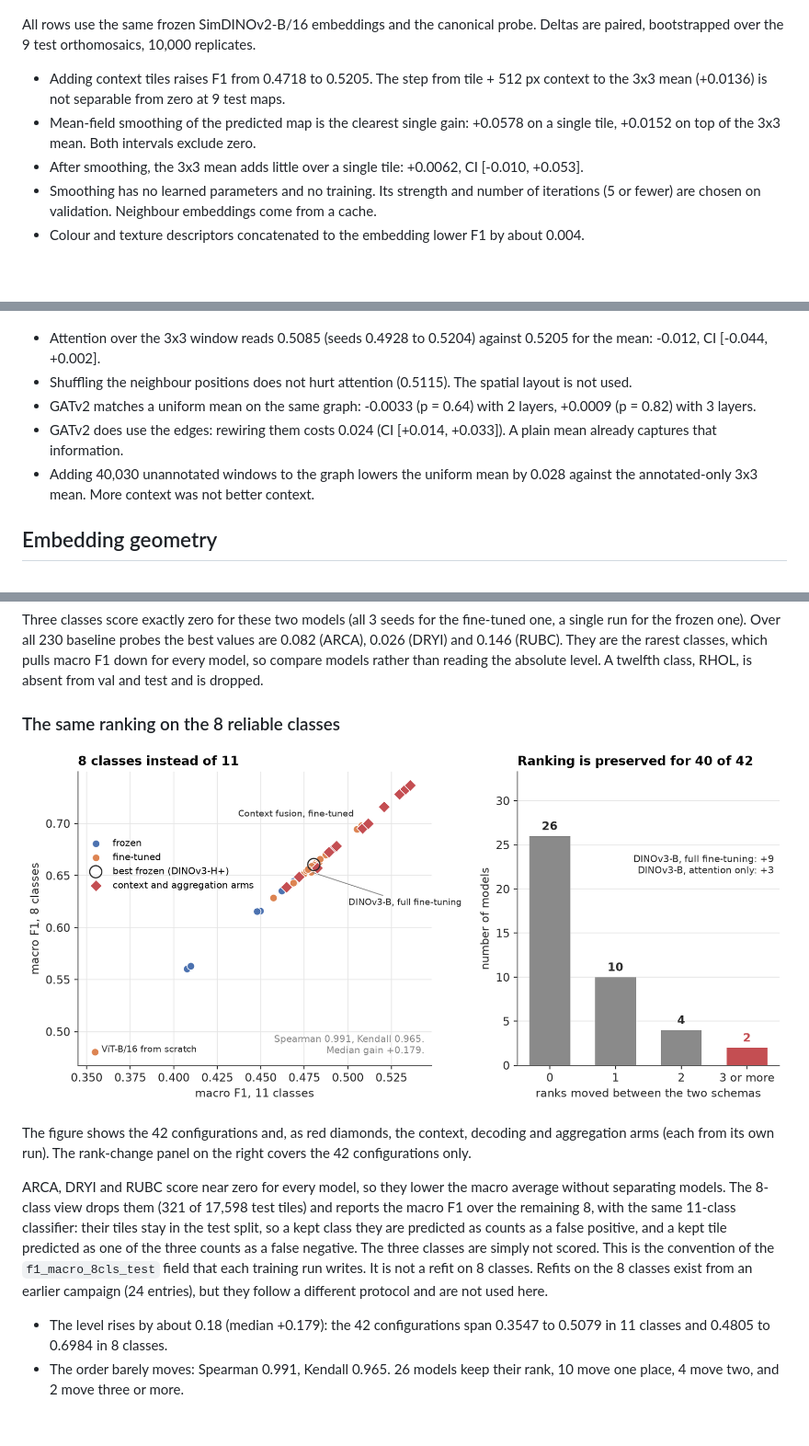
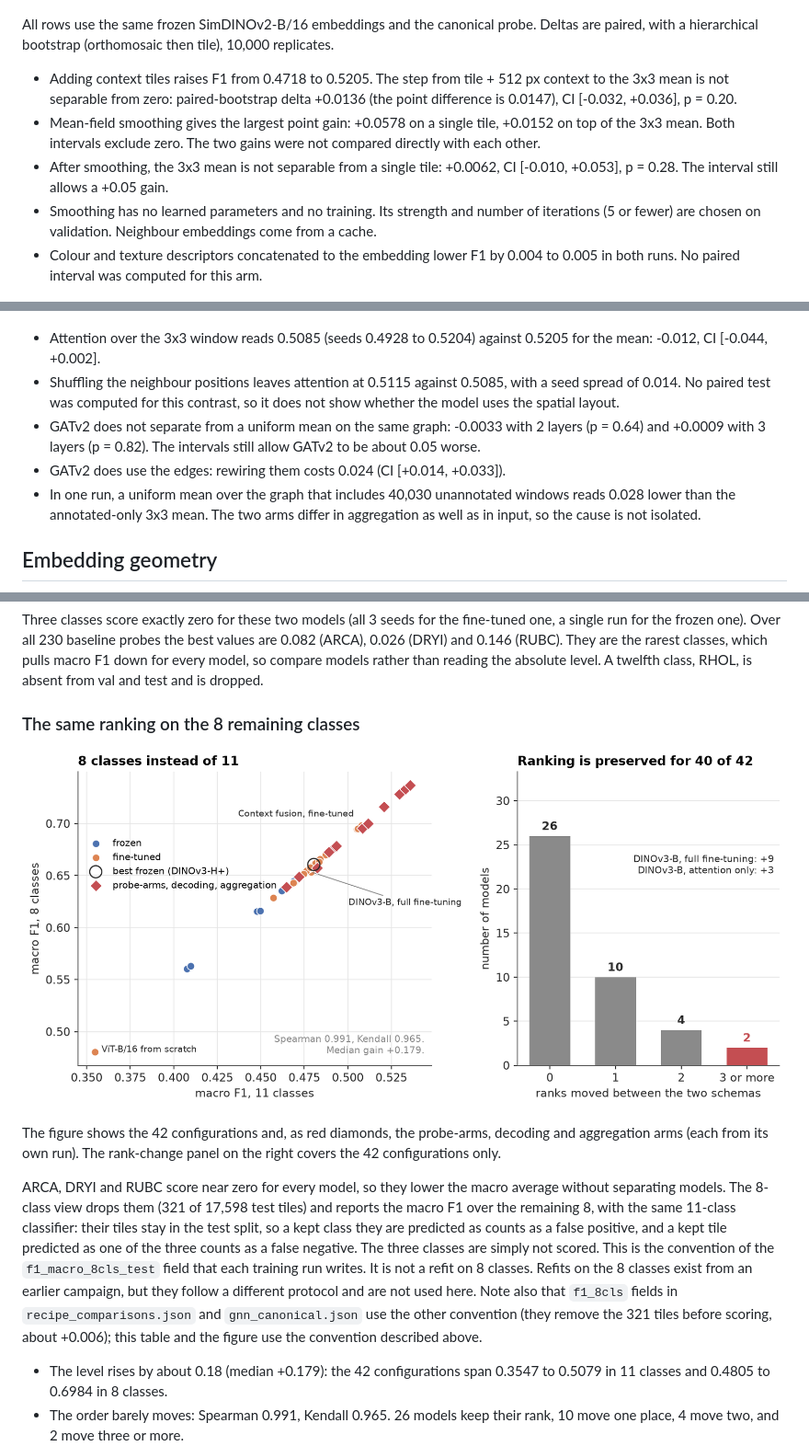
Before and after one commit to Lmague/benchmark-memoire, a Markdown page: README.md, 3 parts joined by grey strips. Shown at 92% size. Rendered like a GitHub page; pictures changed too: figures/readme/08_classes_8.png; blank space fills up the shorter version.

```diff
--- a/README.md
+++ b/README.md
@@ -93,13 +95,13 @@ Contents: [Ranking](#ranking-of-42-configurations) · [Adaptation](#adaptation-m
 
 ![Context ladder](figures/readme/03_context_ladder.png)
 
-All rows use the same frozen SimDINOv2-B/16 embeddings and the canonical probe. Deltas are paired, bootstrapped over the 9 test orthomosaics, 10,000 replicates.
+All rows use the same frozen SimDINOv2-B/16 embeddings and the canonical probe. Deltas are paired, with a hierarchical bootstrap (orthomosaic then tile), 10,000 replicates.
 
-- Adding context tiles raises F1 from 0.4718 to 0.5205. The step from tile + 512 px context to the 3x3 mean (+0.0136) is not separable from zero at 9 test maps.
-- Mean-field smoothing of the predicted map is the clearest single gain: +0.0578 on a single tile, +0.0152 on top of the 3x3 mean. Both intervals exclude zero.
-- After smoothing, the 3x3 mean adds little over a single tile: +0.0062, CI [-0.010, +0.053].
+- Adding context tiles raises F1 from 0.4718 to 0.5205. The step from tile + 512 px context to the 3x3 mean is not separable from zero: paired-bootstrap delta +0.0136 (the point difference is 0.0147), CI [-0.032, +0.036], p = 0.20.
+- Mean-field smoothing gives the largest point gain: +0.0578 on a single tile, +0.0152 on top of the 3x3 mean. Both intervals exclude zero. The two gains were not compared directly with each other.
+- After smoothing, the 3x3 mean is not separable from a single tile: +0.0062, CI [-0.010, +0.053], p = 0.28. The interval still allows a +0.05 gain.
 - Smoothing has no learned parameters and no training. Its strength and number of iterations (5 or fewer) are chosen on validation. Neighbour embeddings come from a cache.
-- Colour and texture descriptors concatenated to the embedding lower F1 by about 0.004.
+- Colour and texture descriptors concatenated to the embedding lower F1 by 0.004 to 0.005 in both runs. No paired interval was computed for this arm.
 
 ![Where smoothing acts](figures/readme/04_smoothing.png)
 
@@ -111,10 +113,10 @@ All rows use the same frozen SimDINOv2-B/16 embeddings and the canonical probe.
 ![Learned aggregation](figures/readme/05_learned_aggregation.png)
 
 - Attention over the 3x3 window reads 0.5085 (seeds 0.4928 to 0.5204) against 0.5205 for the mean: -0.012, CI [-0.044, +0.002].
-- Shuffling the neighbour positions does not hurt attention (0.5115). The spatial layout is not used.
-- GATv2 matches a uniform mean on the same graph: -0.0033 (p = 0.64) with 2 layers, +0.0009 (p = 0.82) with 3 layers.
-- GATv2 does use the edges: rewiring them costs 0.024 (CI [+0.014, +0.033]). A plain mean already captures that information.
-- Adding 40,030 unannotated windows to the graph lowers the uniform mean by 0.028 against the annotated-only 3x3 mean. More context was not better context.
+- Shuffling the neighbour positions leaves attention at 0.5115 against 0.5085, with a seed spread of 0.014. No paired test was computed for this contrast, so it does not show whether the model uses the spatial layout.
+- GATv2 does not separate from a uniform mean on the same graph: -0.0033 with 2 layers (p = 0.64) and +0.0009 with 3 layers (p = 0.82). The intervals still allow GATv2 to be about 0.05 worse.
+- GATv2 does use the edges: rewiring them costs 0.024 (CI [+0.014, +0.033]).
+- In one run, a uniform mean over the graph that includes 40,030 unannotated windows reads 0.028 lower than the annotated-only 3x3 mean. The two arms differ in aggregation as well as in input, so the cause is not isolated.
 
 ## Embedding geometry
 
@@ -154,13 +156,13 @@ Right: keeping 100 principal components recovers 97.4% to 100.3% of the full-emb
 
 Three classes score exactly zero for these two models (all 3 seeds for the fine-tuned one, a single run for the frozen one). Over all 230 baseline probes the best values are 0.082 (ARCA), 0.026 (DRYI) and 0.146 (RUBC). They are the rarest classes, which pulls macro F1 down for every model, so compare models rather than reading the absolute level. A twelfth class, RHOL, is absent from val and test and is dropped.
 
-### The same ranking on the 8 reliable classes
+### The same ranking on the 8 remaining classes
 
 ![8-class view](figures/readme/08_classes_8.png)
 
-The figure shows the 42 configurations and, as red diamonds, the context, decoding and aggregation arms (each from its own run). The rank-change panel on the right covers the 42 configurations only.
+The figure shows the 42 configurations and, as red diamonds, the probe-arms, decoding and aggregation arms (each from its own run). The rank-change panel on the right covers the 42 configurations only.
 
-ARCA, DRYI and RUBC score near zero for every model, so they lower the macro average without separating models. The 8-class view drops them (321 of 17,598 test tiles) and reports the macro F1 over the remaining 8, with the same 11-class classifier: their tiles stay in the test split, so a kept class they are predicted as counts as a false positive, and a kept tile predicted as one of the three counts as a false negative. The three classes are simply not scored. This is the convention of the `f1_macro_8cls_test` field that each training run writes. It is not a refit on 8 classes. Refits on the 8 classes exist from an earlier campaign (24 entries), but they follow a different protocol and are not used here.
+ARCA, DRYI and RUBC score near zero for every model, so they lower the macro average without separating models. The 8-class view drops them (321 of 17,598 test tiles) and reports the macro F1 over the remaining 8, with the same 11-class classifier: their tiles stay in the test split, so a kept class they are predicted as counts as a false positive, and a kept tile predicted as one of the three counts as a false negative. The three classes are simply not scored. This is the convention of the `f1_macro_8cls_test` field that each training run writes. It is not a refit on 8 classes. Refits on the 8 classes exist from an earlier campaign, but they follow a different protocol and are not used here. Note also that `f1_8cls` fields in `recipe_comparisons.json` and `gnn_canonical.json` use the other convention (they remove the 321 tiles before scoring, about +0.006); this table and the figure use the convention described above.
 
 - The level rises by about 0.18 (median +0.179): the 42 configurations span 0.3547 to 0.5079 in 11 classes and 0.4805 to 0.6984 in 8 classes.
 - The order barely moves: Spearman 0.991, Kendall 0.965. 26 models keep their rank, 10 move one place, 4 move two, and 2 move three or more.
```
Also changed, not shown: other parts of README.md (+76 -72 lines), figures/readme/01_leaderboard.png, 3 other files.
